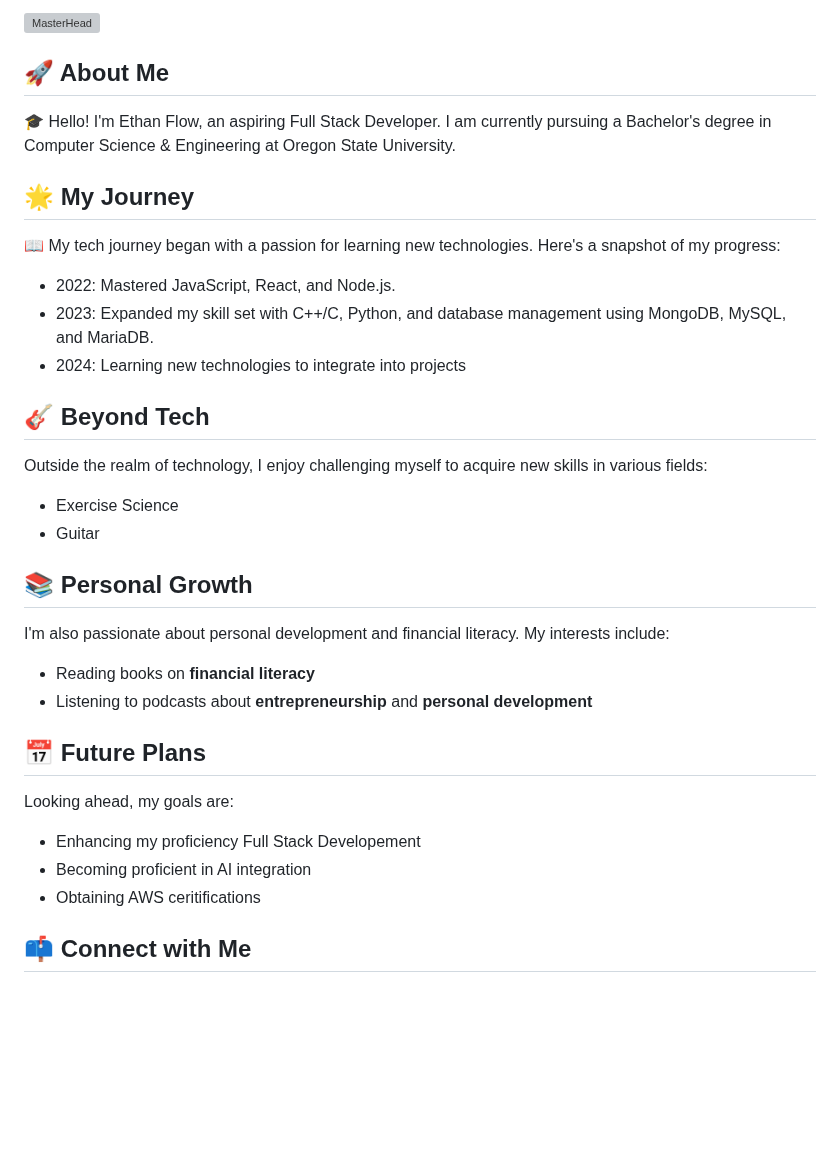
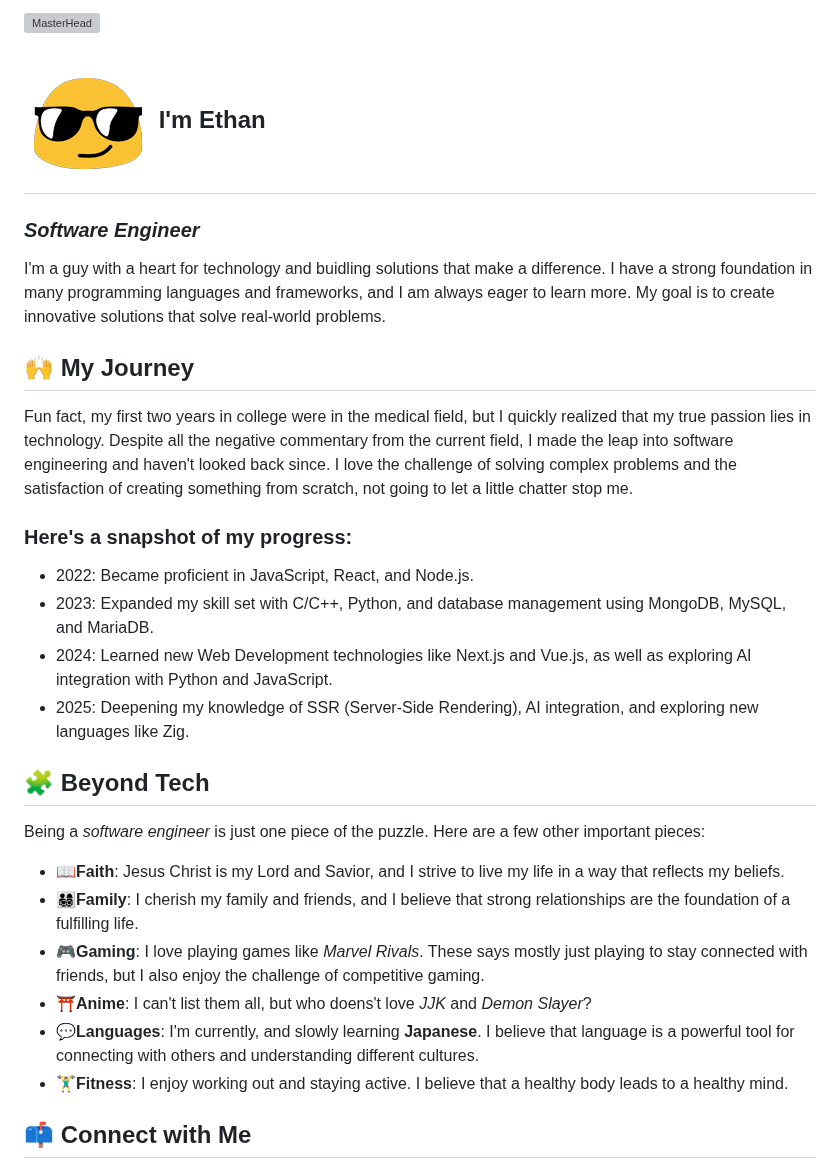
Before and after one commit to MrF1ow/MrF1ow, a Markdown page: README.md, the part around one of its changes. GitHub-like rendering; pictures changed too: assets/sunglass.gif (added); blank space fills up the shorter version; grey boxes are pictures that could not be loaded.

Commit message:
Updated Profile

```diff
--- a/README.md
+++ b/README.md
@@ -2,29 +2,26 @@
 
-## 🚀 About Me
-🎓 Hello! I'm Ethan Flow, an aspiring Full Stack Developer. I am currently pursuing a Bachelor's degree in Computer Science & Engineering at Oregon State University.
+## ![SunglassGif](https://raw.githubusercontent.com/MrF1ow/MrF1ow/main/assets/sunglass.gif) I'm Ethan
+### *Software Engineer*
 
-## 🌟 My Journey
-📖 My tech journey began with a passion for learning new technologies. Here's a snapshot of my progress:
+I'm a guy with a heart for technology and buidling solutions that make a difference. I have a strong foundation in many programming languages and frameworks, and I am always eager to learn more. My goal is to create innovative solutions that solve real-world problems.
 
-- 2022: Mastered JavaScript, React, and Node.js.
-- 2023: Expanded my skill set with C++/C, Python, and database management using MongoDB, MySQL, and MariaDB.
-- 2024: Learning new technologies to integrate into projects
-## 🎸 Beyond Tech
-Outside the realm of technology, I enjoy challenging myself to acquire new skills in various fields:
+## 🙌 My Journey
+Fun fact, my first two years in college were in the medical field, but I quickly realized that my true passion lies in technology. Despite all the negative commentary from the current field, I made the leap into software engineering and haven't looked back since. I love the challenge of solving complex problems and the satisfaction of creating something from scratch, not going to let a little chatter stop me.
 
-- Exercise Science
-- Guitar
-## 📚 Personal Growth
-I'm also passionate about personal development and financial literacy. My interests include:
+### Here's a snapshot of my progress:
 
-- Reading books on **financial literacy**
-- Listening to podcasts about **entrepreneurship** and **personal development**
+- 2022: Became proficient in JavaScript, React, and Node.js.
+- 2023: Expanded my skill set with C/C++, Python, and database management using MongoDB, MySQL, and MariaDB.
+- 2024: Learned new Web Development technologies like Next.js and Vue.js, as well as exploring AI integration with Python and JavaScript.
+- 2025: Deepening my knowledge of SSR (Server-Side Rendering), AI integration, and exploring new languages like Zig.
 
-## 📅 Future Plans
-Looking ahead, my goals are:
-
-- Enhancing my proficiency Full Stack Developement
-- Becoming proficient in AI integration
-- Obtaining AWS ceritifications
+## 🧩 Beyond Tech
+Being a *software engineer* is just one piece of the puzzle. Here are a few other important pieces:
+- 📖**Faith**: Jesus Christ is my Lord and Savior, and I strive to live my life in a way that reflects my beliefs.
+- 👨‍👩‍👧‍👦**Family**: I cherish my family and friends, and I believe that strong relationships are the foundation of a fulfilling life.
+- 🎮**Gaming**: I love playing games like *Marvel Rivals*. These says mostly just playing to stay connected with friends, but I also enjoy the challenge of competitive gaming.
+- ⛩️**Anime**: I can't list them all, but who doens't love *JJK* and *Demon Slayer*?
+- 💬**Languages**: I'm currently, and slowly learning **Japanese**. I believe that language is a powerful tool for connecting with others and understanding different cultures.
+- 🏋️‍♂️**Fitness**: I enjoy working out and staying active. I believe that a healthy body leads to a healthy mind.
 
 ## 📫 Connect with Me
```
Also changed, not shown: other parts of README.md (+5 -2 lines), assets/gmail.png (added), assets/linkedin.png (added), header.png (deleted), 1 other file.
